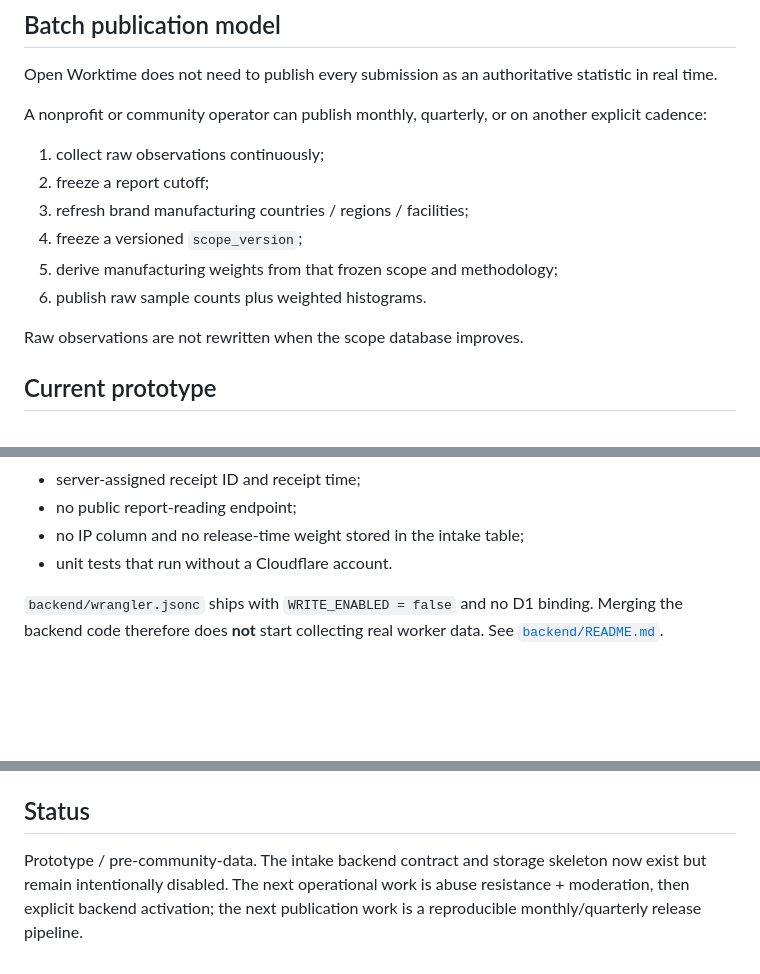
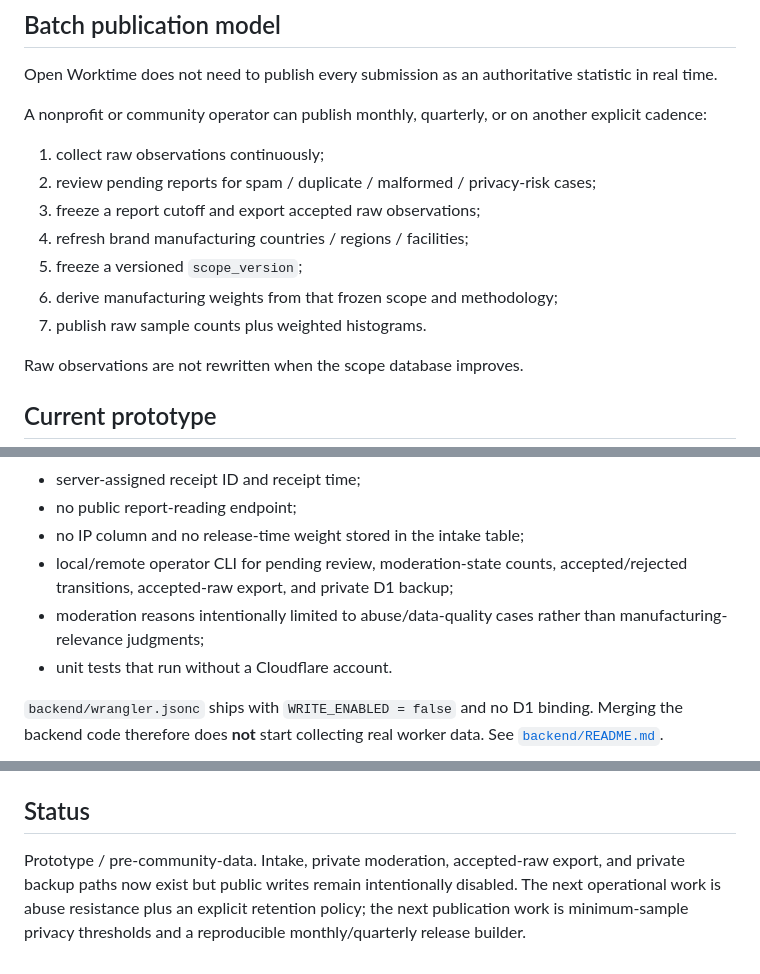
Before and after one commit to 6jingyong/open-worktime, a Markdown page: README.md, 3 parts joined by grey strips. Drawn GitHub-style; blank space fills up the shorter version.

Commit message:
docs: reflect moderation and accepted-export workflow

```diff
--- a/README.md
+++ b/README.md
@@ -94,11 +94,12 @@ Open Worktime does not need to publish every submission as an authoritative stat
 A nonprofit or community operator can publish monthly, quarterly, or on another explicit cadence:
 
 1. collect raw observations continuously;
-2. freeze a report cutoff;
-3. refresh brand manufacturing countries / regions / facilities;
-4. freeze a versioned `scope_version`;
-5. derive manufacturing weights from that frozen scope and methodology;
-6. publish raw sample counts plus weighted histograms.
+2. review pending reports for spam / duplicate / malformed / privacy-risk cases;
+3. freeze a report cutoff and export accepted raw observations;
+4. refresh brand manufacturing countries / regions / facilities;
+5. freeze a versioned `scope_version`;
+6. derive manufacturing weights from that frozen scope and methodology;
+7. publish raw sample counts plus weighted histograms.
 
 Raw observations are not rewritten when the scope database improves.
 
@@ -126,6 +127,8 @@ The repository also contains a **disabled-by-default anonymous intake backend**
 - server-assigned receipt ID and receipt time;
 - no public report-reading endpoint;
 - no IP column and no release-time weight stored in the intake table;
+- local/remote operator CLI for pending review, moderation-state counts, accepted/rejected transitions, accepted-raw export, and private D1 backup;
+- moderation reasons intentionally limited to abuse/data-quality cases rather than manufacturing-relevance judgments;
 - unit tests that run without a Cloudflare account.
 
 `backend/wrangler.jsonc` ships with `WRITE_ENABLED = false` and no D1 binding. Merging the backend code therefore does **not** start collecting real worker data. See [`backend/README.md`](backend/README.md).
@@ -186,4 +191,4 @@ Then open `http://localhost:8000`.
 
 ## Status
 
-Prototype / pre-community-data. The intake backend contract and storage skeleton now exist but remain intentionally disabled. The next operational work is abuse resistance + moderation, then explicit backend activation; the next publication work is a reproducible monthly/quarterly release pipeline.
+Prototype / pre-community-data. Intake, private moderation, accepted-raw export, and private backup paths now exist but public writes remain intentionally disabled. The next operational work is abuse resistance plus an explicit retention policy; the next publication work is minimum-sample privacy thresholds and a reproducible monthly/quarterly release builder.
```
Also changed, not shown: other parts of README.md (+2 -0 lines).
